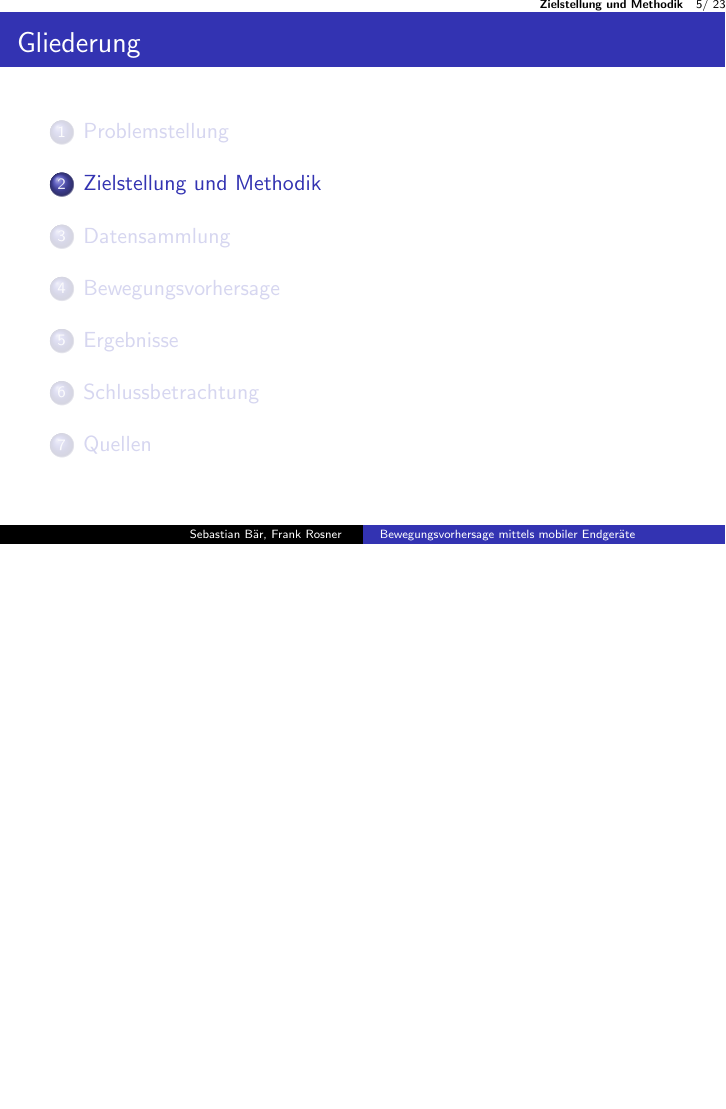
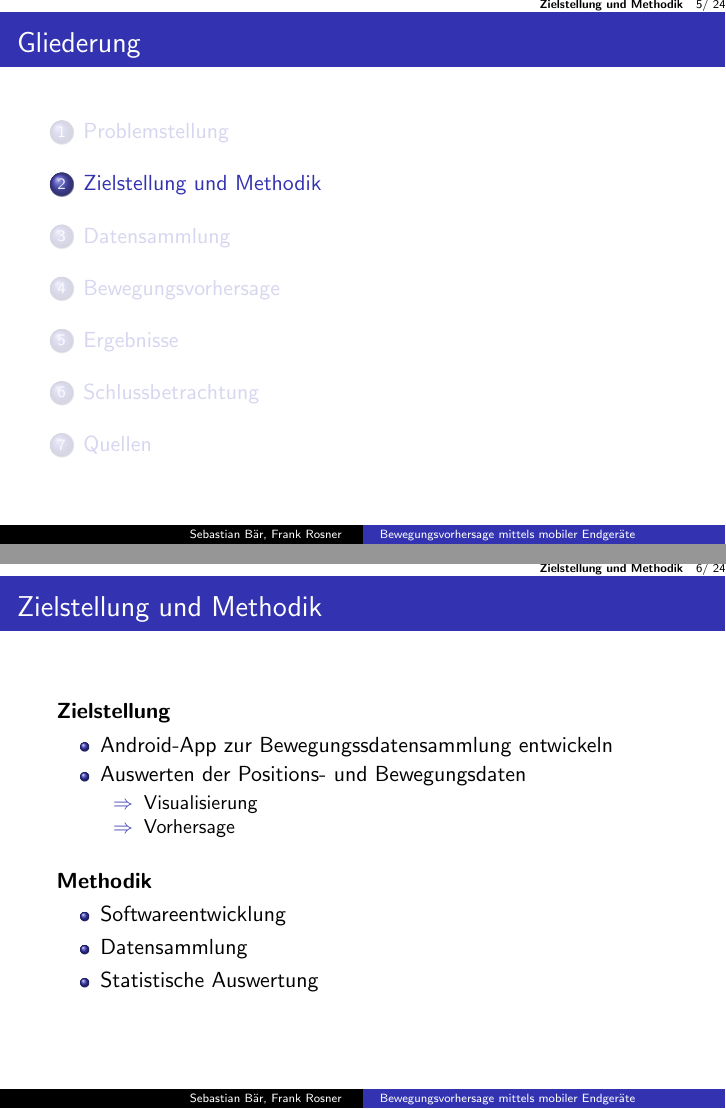
Before and after one commit to FRSB/AndroidDataCollection, LaTeX slides (Presentation/presentation.tex): page 5 of 23 before the commit and pages 5 and 6 of 24 after it, the two joined at a grey line, the shorter picture padded with empty space. Compiled offline with pdfLaTeX; the source files are stored in an older character set and shown here as Unicode.

Commit message:
added Zielstellung und Methodik

```diff
--- a/Presentation/presentation.tex
+++ b/Presentation/presentation.tex
@@ -153,6 +153,27 @@ XXXXXXXXXXXXXXXXXXXXXX\=XXXXXXXXXXX\= \kill \\
 \section{Zielstellung und Methodik}
 \frame{\frametitle{Gliederung} \tableofcontents[currentsection]}
 
+\begin{frame}{Zielstellung und Methodik}
+\textbf{Zielstellung}
+\begin{itemize}
+\item Android-App zur Bewegungssdatensammlung entwickeln
+\item Auswerten der Positions- und Bewegungsdaten
+	\begin{itemize}
+	\item[$\Rightarrow$] Visualisierung
+	\item[$\Rightarrow$] Vorhersage
+	\end{itemize}
+\end{itemize}
+
+\vspace*{1em}
+
+\textbf{Methodik}
+\begin{itemize}
+\item Softwareentwicklung
+\item Datensammlung
+\item Statistische Auswertung
+\end{itemize}
+\end{frame}
+
 \section{Datensammlung}
 \frame{\frametitle{Gliederung} \tableofcontents[currentsection]}
 \begin{frame}{Android Überblick}
```
